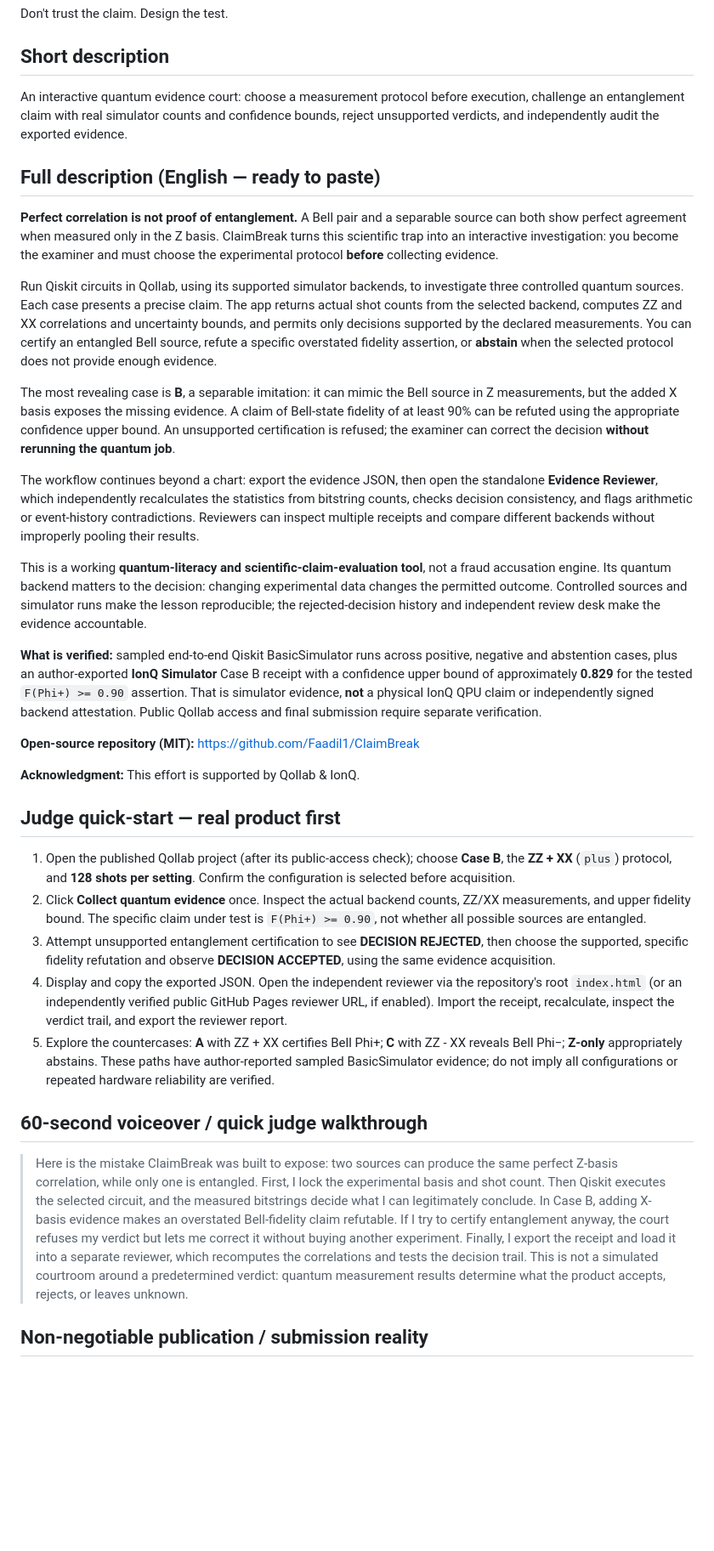
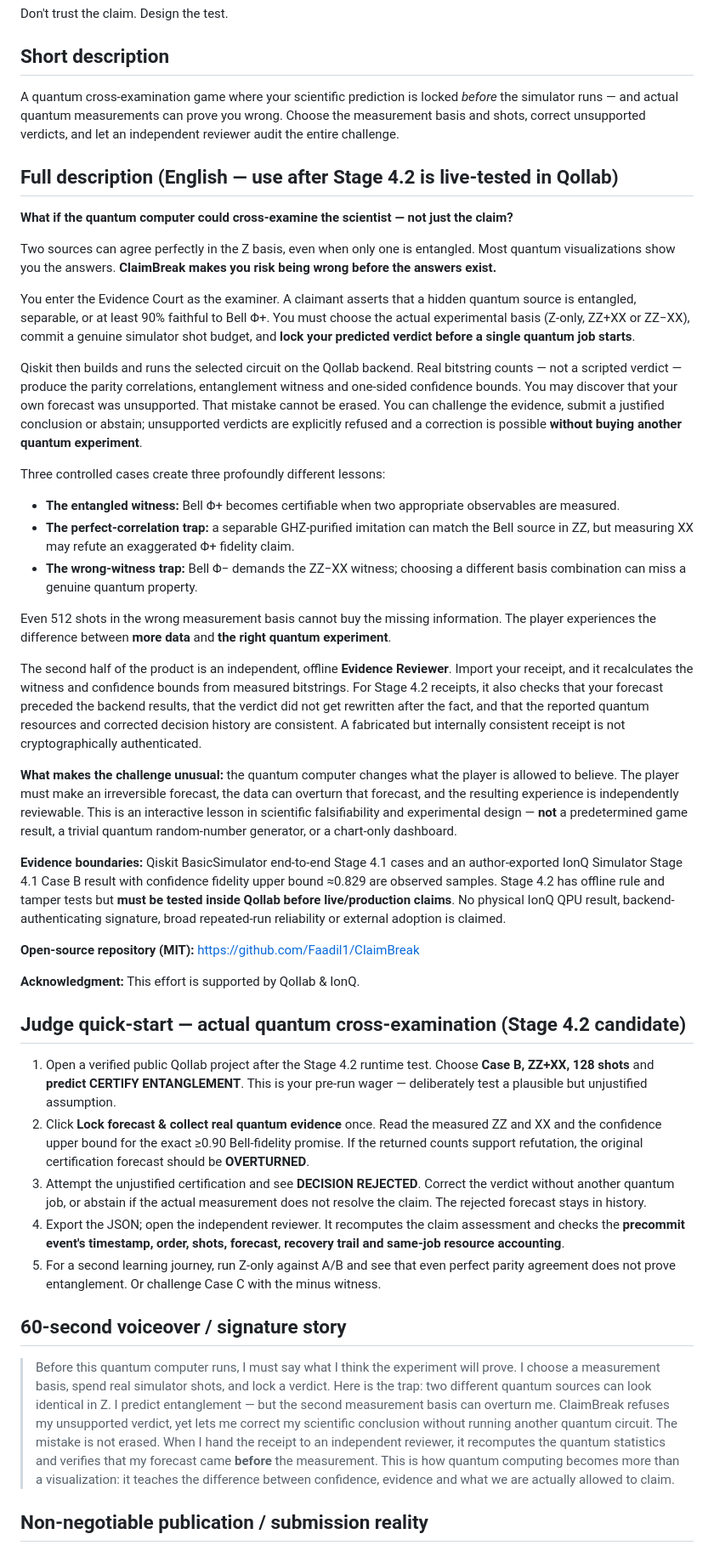
Before and after one commit to Faadil1/ClaimBreak, a Markdown page: docs/QOLLAB_SUBMISSION_COPY.md, the part around one of its changes. Shown at 85% size. GitHub-like rendering; blank space fills up the shorter version.

Commit message:
submission: foreground precommitted quantum strategy and irreversible learning outcome

```diff
--- a/docs/QOLLAB_SUBMISSION_COPY.md
+++ b/docs/QOLLAB_SUBMISSION_COPY.md
@@ -13,37 +13,46 @@ Don't trust the claim. Design the test.
 
 ## Short description
 
-An interactive quantum evidence court: choose a measurement protocol before execution, challenge an entanglement claim with real simulator counts and confidence bounds, reject unsupported verdicts, and independently audit the exported evidence.
+A quantum cross-examination game where your scientific prediction is locked *before* the simulator runs — and actual quantum measurements can prove you wrong. Choose the measurement basis and shots, correct unsupported verdicts, and let an independent reviewer audit the entire challenge.
 
-## Full description (English — ready to paste)
+## Full description (English — use after Stage 4.2 is live-tested in Qollab)
 
-**Perfect correlation is not proof of entanglement.** A Bell pair and a separable source can both show perfect agreement when measured only in the Z basis. ClaimBreak turns this scientific trap into an interactive investigation: you become the examiner and must choose the experimental protocol **before** collecting evidence.
+**What if the quantum computer could cross-examine the scientist — not just the claim?**
 
-Run Qiskit circuits in Qollab, using its supported simulator backends, to investigate three controlled quantum sources. Each case presents a precise claim. The app returns actual shot counts from the selected backend, computes ZZ and XX correlations and uncertainty bounds, and permits only decisions supported by the declared measurements. You can certify an entangled Bell source, refute a specific overstated fidelity assertion, or **abstain** when the selected protocol does not provide enough evidence.
+Two sources can agree perfectly in the Z basis, even when only one is entangled. Most quantum visualizations show you the answers. **ClaimBreak makes you risk being wrong before the answers exist.**
 
-The most revealing case is **B**, a separable imitation: it can mimic the Bell source in Z measurements, but the added X basis exposes the missing evidence. A claim of Bell-state fidelity of at least 90% can be refuted using the appropriate confidence upper bound. An unsupported certification is refused; the examiner can correct the decision **without rerunning the quantum job**.
+You enter the Evidence Court as the examiner. A claimant asserts that a hidden quantum source is entangled, separable, or at least 90% faithful to Bell Φ+. You must choose the actual experimental basis (Z-only, ZZ+XX or ZZ−XX), commit a genuine simulator shot budget, and **lock your predicted verdict before a single quantum job starts**.
 
-The workflow continues beyond a chart: export the evidence JSON, then open the standalone **Evidence Reviewer**, which independently recalculates the statistics from bitstring counts, checks decision consistency, and flags arithmetic or event-history contradictions. Reviewers can inspect multiple receipts and compare different backends without improperly pooling their results.
+Qiskit then builds and runs the selected circuit on the Qollab backend. Real bitstring counts — not a scripted verdict — produce the parity correlations, entanglement witness and one-sided confidence bounds. You may discover that your own forecast was unsupported. That mistake cannot be erased. You can challenge the evidence, submit a justified conclusion or abstain; unsupported verdicts are explicitly refused and a correction is possible **without buying another quantum experiment**.
 
-This is a working **quantum-literacy and scientific-claim-evaluation tool**, not a fraud accusation engine. Its quantum backend matters to the decision: changing experimental data changes the permitted outcome. Controlled sources and simulator runs make the lesson reproducible; the rejected-decision history and independent review desk make the evidence accountable.
+Three controlled cases create three profoundly different lessons:
+- **The entangled witness:** Bell Φ+ becomes certifiable when two appropriate observables are measured.
+- **The perfect-correlation trap:** a separable GHZ-purified imitation can match the Bell source in ZZ, but measuring XX may refute an exaggerated Φ+ fidelity claim.
+- **The wrong-witness trap:** Bell Φ− demands the ZZ−XX witness; choosing a different basis combination can miss a genuine quantum property.
 
-**What is verified:** sampled end-to-end Qiskit BasicSimulator runs across positive, negative and abstention cases, plus an author-exported **IonQ Simulator** Case B receipt with a confidence upper bound of approximately **0.829** for the tested `F(Phi+) >= 0.90` assertion. That is simulator evidence, **not** a physical IonQ QPU claim or independently signed backend attestation. Public Qollab access and final submission require separate verification.
+Even 512 shots in the wrong measurement basis cannot buy the missing information. The player experiences the difference between **more data** and **the right quantum experiment**.
+
+The second half of the product is an independent, offline **Evidence Reviewer**. Import your receipt, and it recalculates the witness and confidence bounds from measured bitstrings. For Stage 4.2 receipts, it also checks that your forecast preceded the backend results, that the verdict did not get rewritten after the fact, and that the reported quantum resources and corrected decision history are consistent. A fabricated but internally consistent receipt is not cryptographically authenticated.
+
+**What makes the challenge unusual:** the quantum computer changes what the player is allowed to believe. The player must make an irreversible forecast, the data can overturn that forecast, and the resulting experience is independently reviewable. This is an interactive lesson in scientific falsifiability and experimental design — **not** a predetermined game result, a trivial quantum random-number generator, or a chart-only dashboard.
+
+**Evidence boundaries:** Qiskit BasicSimulator end-to-end Stage 4.1 cases and an author-exported IonQ Simulator Stage 4.1 Case B result with confidence fidelity upper bound ≈0.829 are observed samples. Stage 4.2 has offline rule and tamper tests but **must be tested inside Qollab before live/production claims**. No physical IonQ QPU result, backend-authenticating signature, broad repeated-run reliability or external adoption is claimed.
 
 **Open-source repository (MIT):** https://github.com/Faadil1/ClaimBreak
 
 **Acknowledgment:** This effort is supported by Qollab & IonQ.
 
-## Judge quick-start — real product first
+## Judge quick-start — actual quantum cross-examination (Stage 4.2 candidate)
 
-1. Open the published Qollab project (after its public-access check); choose **Case B**, the **ZZ + XX** (`plus`) protocol, and **128 shots per setting**. Confirm the configuration is selected before acquisition.
-2. Click **Collect quantum evidence** once. Inspect the actual backend counts, ZZ/XX measurements, and upper fidelity bound. The specific claim under test is `F(Phi+) >= 0.90`, not whether all possible sources are entangled.
-3. Attempt unsupported entanglement certification to see **DECISION REJECTED**, then choose the supported, specific fidelity refutation and observe **DECISION ACCEPTED**, using the same evidence acquisition.
-4. Display and copy the exported JSON. Open the independent reviewer via the repository's root `index.html` (or an independently verified public GitHub Pages reviewer URL, if enabled). Import the receipt, recalculate, inspect the verdict trail, and export the reviewer report.
-5. Explore the countercases: **A** with ZZ + XX certifies Bell Phi+; **C** with ZZ - XX reveals Bell Phi−; **Z-only** appropriately abstains. These paths have author-reported sampled BasicSimulator evidence; do not imply all configurations or repeated hardware reliability are verified.
+1. Open a verified public Qollab project after the Stage 4.2 runtime test. Choose **Case B, ZZ+XX, 128 shots** and **predict CERTIFY ENTANGLEMENT**. This is your pre-run wager — deliberately test a plausible but unjustified assumption.
+2. Click **Lock forecast & collect real quantum evidence** once. Read the measured ZZ and XX and the confidence upper bound for the exact ≥0.90 Bell-fidelity promise. If the returned counts support refutation, the original certification forecast should be **OVERTURNED**.
+3. Attempt the unjustified certification and see **DECISION REJECTED**. Correct the verdict without another quantum job, or abstain if the actual measurement does not resolve the claim. The rejected forecast stays in history.
+4. Export the JSON; open the independent reviewer. It recomputes the claim assessment and checks the **precommit event's timestamp, order, shots, forecast, recovery trail and same-job resource accounting**.
+5. For a second learning journey, run Z-only against A/B and see that even perfect parity agreement does not prove entanglement. Or challenge Case C with the minus witness.
 
-## 60-second voiceover / quick judge walkthrough
+## 60-second voiceover / signature story
 
-> Here is the mistake ClaimBreak was built to expose: two sources can produce the same perfect Z-basis correlation, while only one is entangled. First, I lock the experimental basis and shot count. Then Qiskit executes the selected circuit, and the measured bitstrings decide what I can legitimately conclude. In Case B, adding X-basis evidence makes an overstated Bell-fidelity claim refutable. If I try to certify entanglement anyway, the court refuses my verdict but lets me correct it without buying another experiment. Finally, I export the receipt and load it into a separate reviewer, which recomputes the correlations and tests the decision trail. This is not a simulated courtroom around a predetermined verdict: quantum measurement results determine what the product accepts, rejects, or leaves unknown.
+> Before this quantum computer runs, I must say what I think the experiment will prove. I choose a measurement basis, spend real simulator shots, and lock a verdict. Here is the trap: two different quantum sources can look identical in Z. I predict entanglement — but the second measurement basis can overturn me. ClaimBreak refuses my unsupported verdict, yet lets me correct my scientific conclusion without running another quantum circuit. The mistake is not erased. When I hand the receipt to an independent reviewer, it recomputes the quantum statistics and verifies that my forecast came **before** the measurement. This is how quantum computing becomes more than a visualization: it teaches the difference between confidence, evidence and what we are actually allowed to claim.
 
 ## Non-negotiable publication / submission reality
 
```
Also changed, not shown: other parts of docs/QOLLAB_SUBMISSION_COPY.md (+1 -1 lines).
